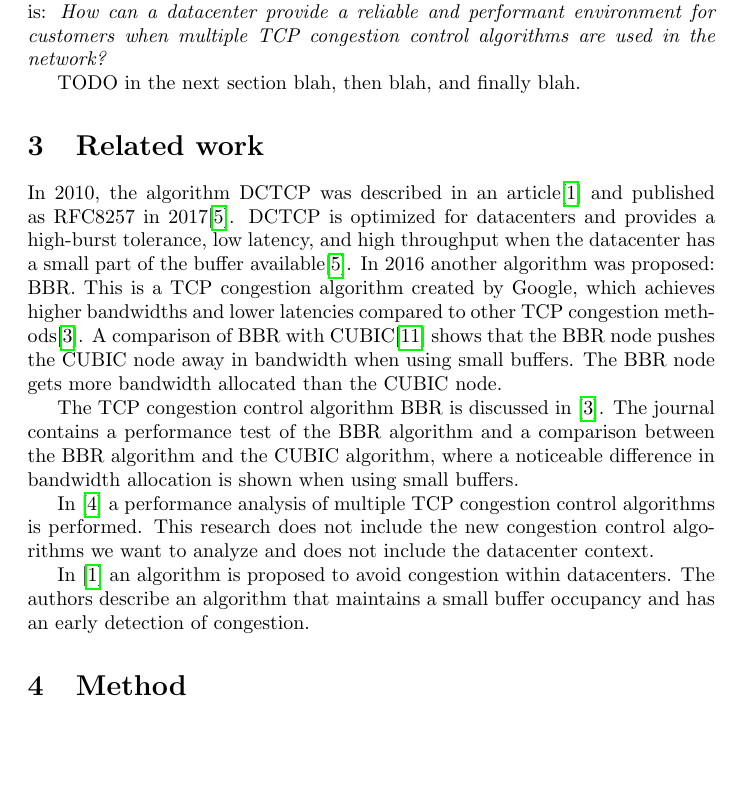
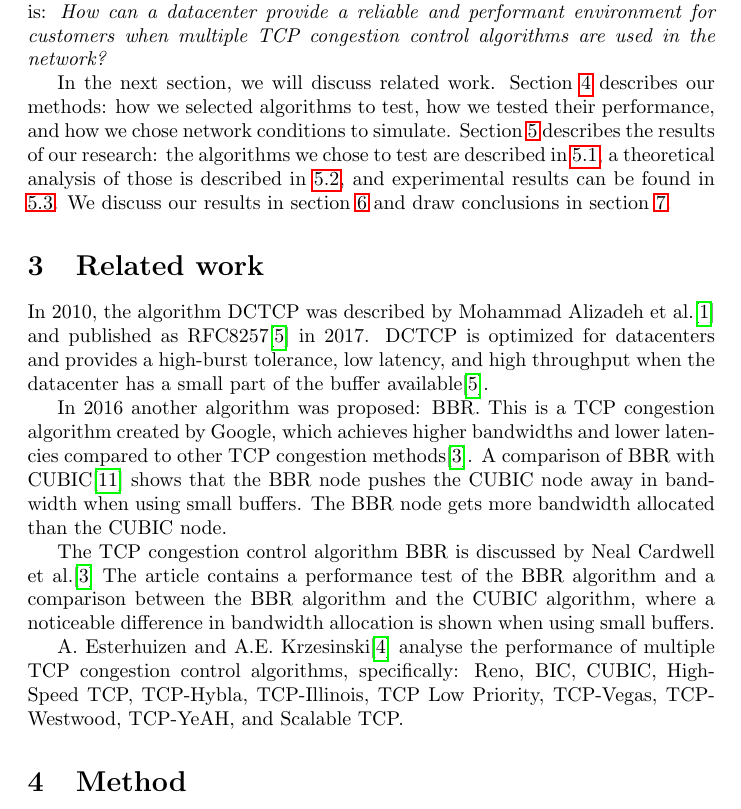
Before and after one commit to lgommans/lsproj, a LaTeX document (paper/paper.tex): part of page 2 of 13, cut so that both start at the same text, the shorter picture padded with empty space. Compiled offline with pdfLaTeX.

Commit message:
Update related work; give overview of sections in introduction

```diff
--- a/paper/paper.tex
+++ b/paper/paper.tex
@@ -55,42 +55,44 @@ depending on the network's characteristics.
 This report includes a performance and behavior analysis of different TCP congestion control algorithms in a (simulated) multitenant datacenter network. Based on the results, we will recommend datacenters on measures to take to keep providing a reliable environment for customers when multiple congestion control algoritms are active in the network, for example using Quality of Service or discouraging certain congestion control algorithms. The main research question is: {\it How can a datacenter provide a reliable and performant environment for customers when multiple TCP congestion control algorithms are used in the
 network?}
 
-TODO in the next section blah, then blah, and finally blah.
+In the next section, we will discuss related work. Section \ref{sec:method}
+describes our methods: how we selected algorithms to test, how we tested their
+performance, and how we chose network conditions to simulate. Section
+\ref{sec:results} describes the results of our research: the algorithms we
+chose to test are described in \ref{sub:chosen-algos}, a theoretical analysis
+of those is described in \ref{sub:algos-theoretical}, and experimental results
+can be found in \ref{sub:experiment-results}. We discuss our results in section
+\ref{sec:discussion} and draw conclusions in section \ref{sec:conclusion}.
 
 
 \section{Related work}
 
-% Copied from proposal
+In 2010, the algorithm DCTCP was described by Mohammad Alizadeh et
+al.\cite{dctcp-congestion-original} and published as
+RFC8257\cite{dctcp-congestion} in 2017. DCTCP is optimized for datacenters and
+provides a high-burst tolerance, low latency, and high throughput when the
+datacenter has a small part of the buffer available\cite{dctcp-congestion}.
 
-% todo make this logical
-In 2010, the algorithm DCTCP was described in an
-article\cite{dctcp-congestion-original} and published as RFC8257 in
-2017\cite{dctcp-congestion}. DCTCP is optimized for datacenters and provides a
-high-burst tolerance, low latency, and high throughput when the datacenter has
-a small part of the buffer available\cite{dctcp-congestion}. In 2016 another
-algorithm was proposed: BBR. This is a TCP congestion algorithm created by
-Google, which achieves higher bandwidths and lower latencies compared to other
-TCP congestion methods\cite{bbr-congestion}. A comparison of BBR with
-CUBIC\cite{bbr-congestion-comparison} shows that the BBR node pushes the CUBIC
-node away in bandwidth when using small buffers. The BBR node gets more
-bandwidth allocated than the CUBIC node.
+In 2016 another algorithm was proposed: BBR. This is a TCP congestion algorithm
+created by Google, which achieves higher bandwidths and lower latencies
+compared to other TCP congestion methods\cite{bbr-congestion}. A comparison of
+BBR with CUBIC\cite{bbr-congestion-comparison} shows that the BBR node pushes
+the CUBIC node away in bandwidth when using small buffers. The BBR node gets
+more bandwidth allocated than the CUBIC node.
 
-The TCP congestion control algorithm BBR is discussed in \cite{bbr-congestion}.
-The journal contains a performance test of the BBR algorithm and a comparison
-between the BBR algorithm and the CUBIC algorithm, where a noticeable
-difference in bandwidth allocation is shown when using small buffers.
+The TCP congestion control algorithm BBR is discussed by Neal Cardwell et
+al.\cite{bbr-congestion} The article contains a performance test of the BBR
+algorithm and a comparison between the BBR algorithm and the CUBIC algorithm,
+where a noticeable difference in bandwidth allocation is shown when using small
+buffers.
 
-In \cite{multiple-congestion} a performance analysis of multiple TCP congestion
-control algorithms is performed. This research does not include the new
-congestion control algorithms we want to analyze and does not include the
-datacenter context.
-
-In \cite{dctcp-congestion-original} an algorithm is proposed to avoid
-congestion within datacenters. The authors describe an algorithm that maintains
-a small buffer occupancy and has an early detection of congestion.
+A. Esterhuizen and A.E. Krzesinski\cite{multiple-congestion} analyse the
+performance of multiple TCP congestion control algorithms, specifically: Reno,
+BIC, CUBIC, HighSpeed TCP, TCP-Hybla, TCP-Illinois, TCP Low Priority,
+TCP-Vegas, TCP-Westwood, TCP-YeAH, and Scalable TCP.
 
 
-\section{Method}
+\section{Method}\label{sec:method}
 
 During this research, performance comparison tests of various TCP congestion algorithms will be performed. The most common TCP congestion algorithms will be determined through desk research. The tests will be conducted in an isolated environment. Based on the results of those tests, recommendations will be given related to the measures a datacenter has to take to keep the traffic equally allocated over customers.
 
```
Also changed, not shown: paper/paper.tex (12 more changed lines).
